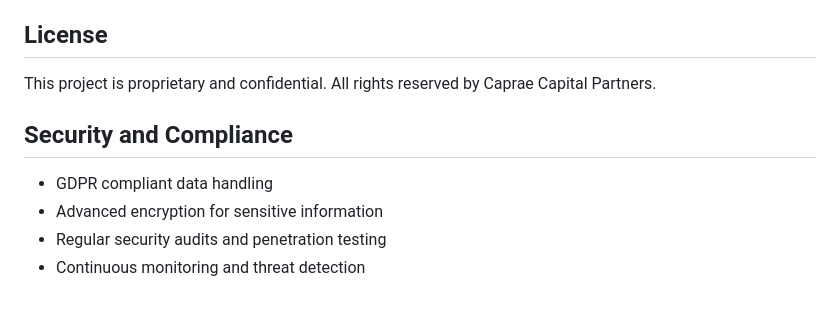
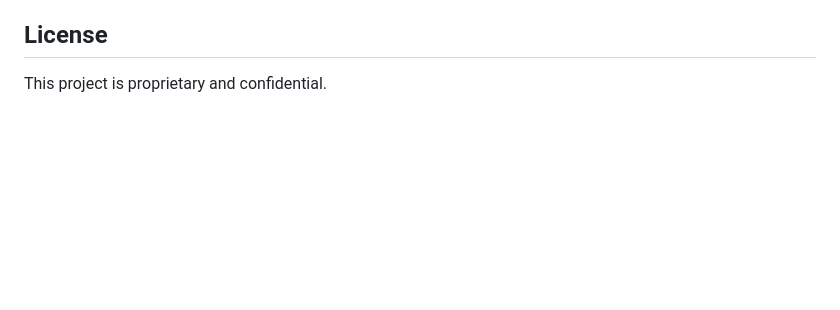
Before and after one commit to Danielmark001/Lead-RaaS, a Markdown page: README.md, the part around the change. Drawn GitHub-style; blank space fills up the shorter version.

```diff
--- a/README.md
+++ b/README.md
@@ -210,10 +210,4 @@ This project was developed as part of the Caprae Capital Partners AI-Readiness P
 - Global market expansion features
 
 ## License
-This project is proprietary and confidential. All rights reserved by Caprae Capital Partners.
-
-## Security and Compliance
-- GDPR compliant data handling
-- Advanced encryption for sensitive information
-- Regular security audits and penetration testing
-- Continuous monitoring and threat detection
+This project is proprietary and confidential.
```
